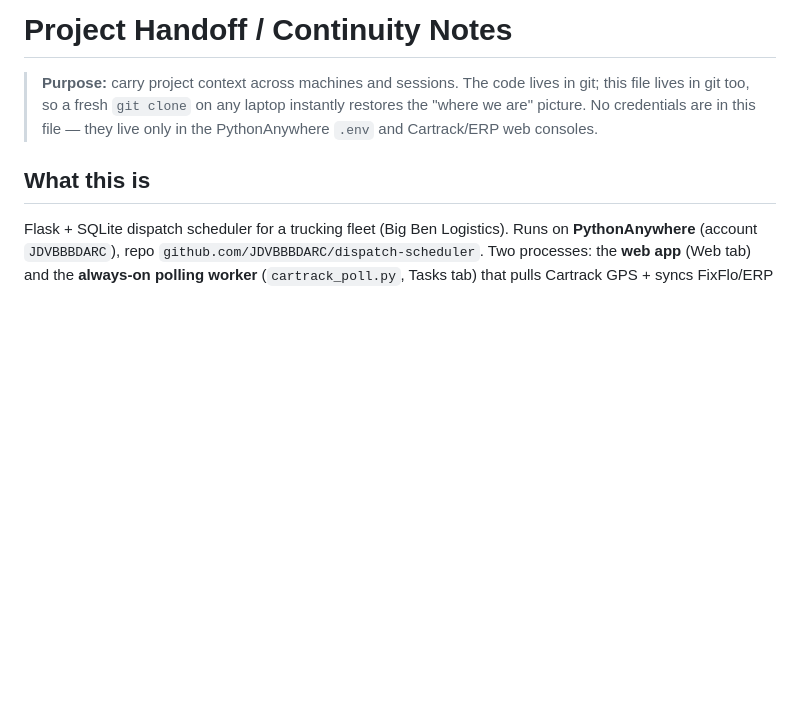
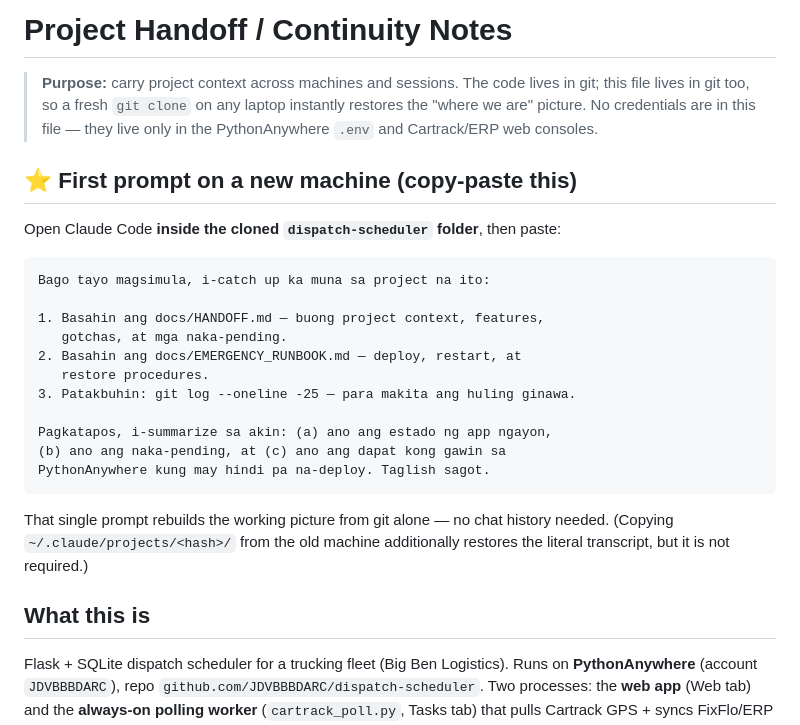
Before and after one commit to JDVBBBDARC/dispatch-scheduler, a Markdown page: docs/HANDOFF.md, the part around the change. GitHub-like rendering; blank space fills up the shorter version.

Commit message:
HANDOFF: add the copy-paste first prompt for a new machine
The catch-up prompt was only ever in a chat, which is exactly what a
new laptop does not have. Putting it in the handoff doc makes it
survive the move: clone, open Claude Code in the folder, paste the
block, and the session rebuilds context from HANDOFF + runbook + git
log with no transcript needed.

Co-Authored-By: Claude Opus 5 <noreply@anthropic.com>

````diff
--- a/docs/HANDOFF.md
+++ b/docs/HANDOFF.md
@@ -5,6 +5,30 @@
 > `git clone` on any laptop instantly restores the "where we are"
 > picture. No credentials are in this file — they live only in the
 > PythonAnywhere `.env` and Cartrack/ERP web consoles.
+
+## ⭐ First prompt on a new machine (copy-paste this)
+
+Open Claude Code **inside the cloned `dispatch-scheduler` folder**, then
+paste:
+
+```
+Bago tayo magsimula, i-catch up ka muna sa project na ito:
+
+1. Basahin ang docs/HANDOFF.md — buong project context, features,
+   gotchas, at mga naka-pending.
+2. Basahin ang docs/EMERGENCY_RUNBOOK.md — deploy, restart, at
+   restore procedures.
+3. Patakbuhin: git log --oneline -25 — para makita ang huling ginawa.
+
+Pagkatapos, i-summarize sa akin: (a) ano ang estado ng app ngayon,
+(b) ano ang naka-pending, at (c) ano ang dapat kong gawin sa
+PythonAnywhere kung may hindi pa na-deploy. Taglish sagot.
+```
+
+That single prompt rebuilds the working picture from git alone — no
+chat history needed. (Copying `~/.claude/projects/<hash>/` from the old
+machine additionally restores the literal transcript, but it is not
+required.)
 
 ## What this is
 Flask + SQLite dispatch scheduler for a trucking fleet (Big Ben
````
